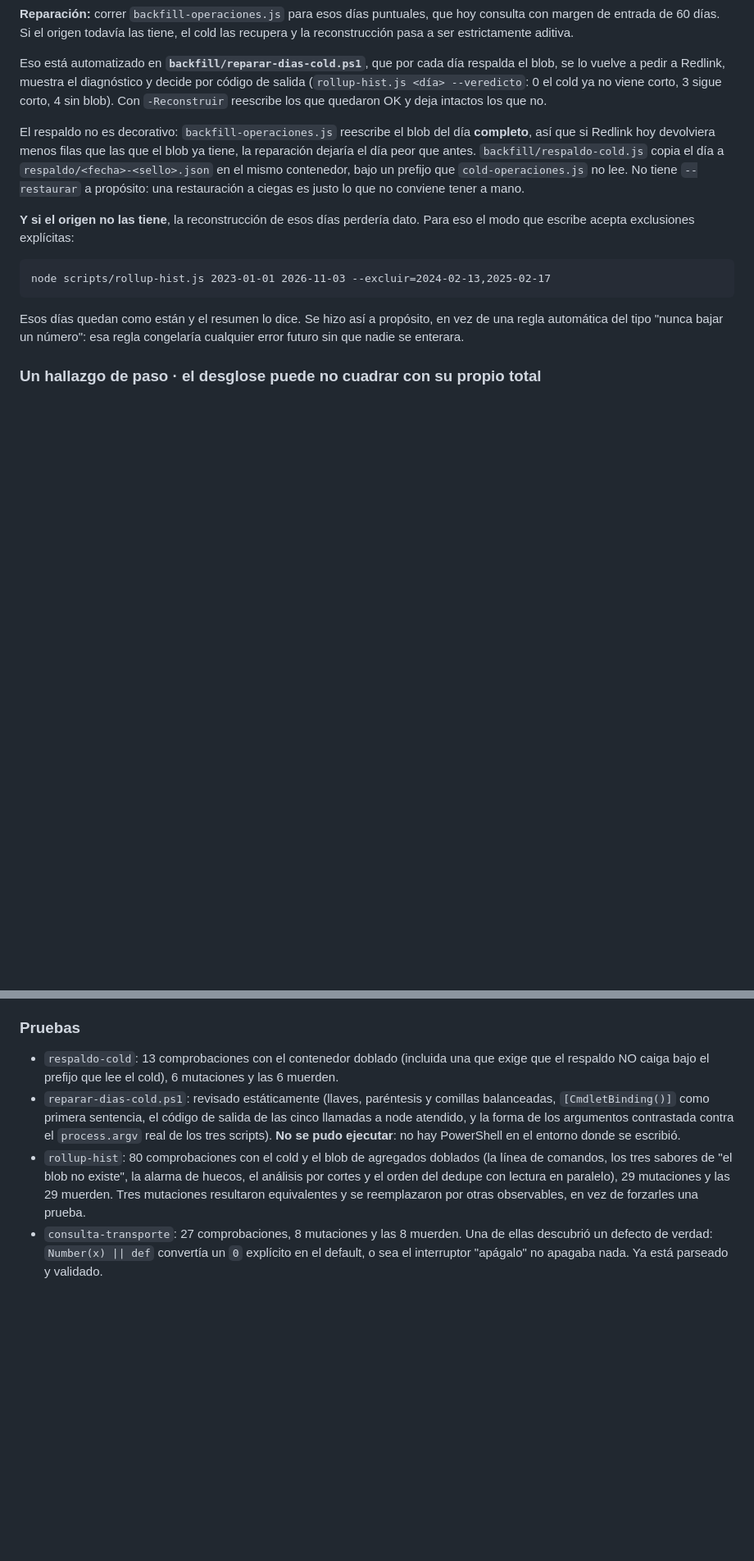
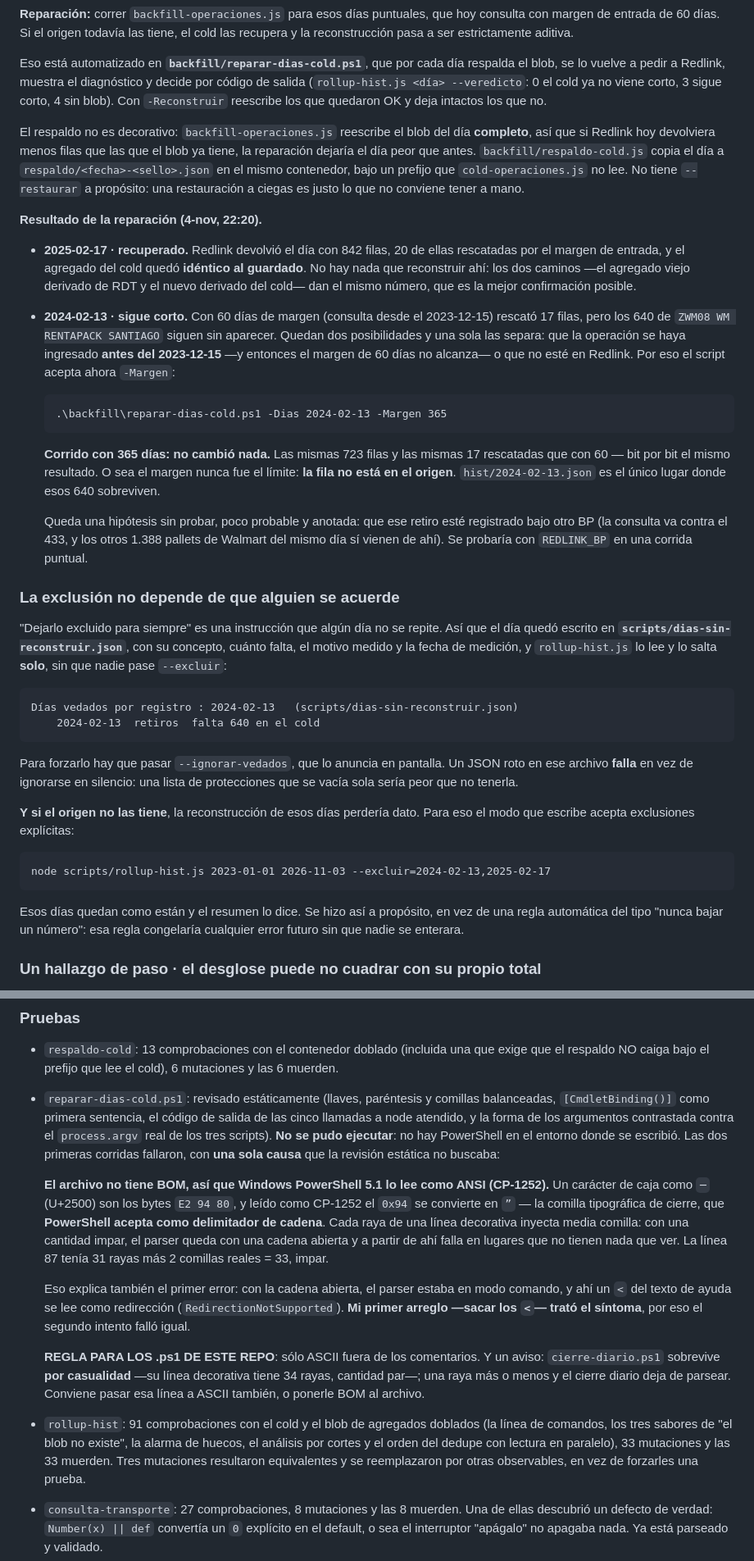
Before and after one commit to mmejias12/my_dashboard, a Markdown page: docs/inventario-rdtout.md, 2 parts joined by grey strips. Shown at 82% size. Rendered like a GitHub page; blank space fills up the shorter version.

````diff
--- a/docs/inventario-rdtout.md
+++ b/docs/inventario-rdtout.md
@@ -441,6 +441,50 @@ copia el día a `respaldo/<fecha>-<sello>.json` en el mismo contenedor, bajo un
 prefijo que `cold-operaciones.js` no lee. No tiene `--restaurar` a propósito: una
 restauración a ciegas es justo lo que no conviene tener a mano.
 
+**Resultado de la reparación (4-nov, 22:20).**
+
+- **2025-02-17 · recuperado.** Redlink devolvió el día con 842 filas, 20 de ellas
+  rescatadas por el margen de entrada, y el agregado del cold quedó **idéntico al
+  guardado**. No hay nada que reconstruir ahí: los dos caminos —el agregado viejo
+  derivado de RDT y el nuevo derivado del cold— dan el mismo número, que es la
+  mejor confirmación posible.
+- **2024-02-13 · sigue corto.** Con 60 días de margen (consulta desde el
+  2023-12-15) rescató 17 filas, pero los 640 de `ZWM08 WM RENTAPACK SANTIAGO`
+  siguen sin aparecer. Quedan dos posibilidades y una sola las separa: que la
+  operación se haya ingresado **antes del 2023-12-15** —y entonces el margen de
+  60 días no alcanza— o que no esté en Redlink. Por eso el script acepta ahora
+  `-Margen`:
+
+  ```
+  .\backfill\reparar-dias-cold.ps1 -Dias 2024-02-13 -Margen 365
+  ```
+
+  **Corrido con 365 días: no cambió nada.** Las mismas 723 filas y las mismas 17
+  rescatadas que con 60 — bit por bit el mismo resultado. O sea el margen nunca
+  fue el límite: **la fila no está en el origen**. `hist/2024-02-13.json` es el
+  único lugar donde esos 640 sobreviven.
+
+  Queda una hipótesis sin probar, poco probable y anotada: que ese retiro esté
+  registrado bajo otro BP (la consulta va contra el 433, y los otros 1.388
+  pallets de Walmart del mismo día sí vienen de ahí). Se probaría con
+  `REDLINK_BP` en una corrida puntual.
+
+### La exclusión no depende de que alguien se acuerde
+
+"Dejarlo excluido para siempre" es una instrucción que algún día no se repite.
+Así que el día quedó escrito en **`scripts/dias-sin-reconstruir.json`**, con su
+concepto, cuánto falta, el motivo medido y la fecha de medición, y
+`rollup-hist.js` lo lee y lo salta **solo**, sin que nadie pase `--excluir`:
+
+```
+Días vedados por registro : 2024-02-13   (scripts/dias-sin-reconstruir.json)
+    2024-02-13  retiros  falta 640 en el cold
+```
+
+Para forzarlo hay que pasar `--ignorar-vedados`, que lo anuncia en pantalla. Un
+JSON roto en ese archivo **falla** en vez de ignorarse en silencio: una lista de
+protecciones que se vacía sola sería peor que no tenerla.
+
 **Y si el origen no las tiene**, la reconstrucción de esos días perdería dato. Para
 eso el modo que escribe acepta exclusiones explícitas:
 
@@ -585,11 +629,31 @@ doce llamadas al proveedor y pasa a ser lectura de blobs.
   balanceadas, `[CmdletBinding()]` como primera sentencia, el código de salida de
   las cinco llamadas a node atendido, y la forma de los argumentos contrastada
   contra el `process.argv` real de los tres scripts). **No se pudo ejecutar**: no
-  hay PowerShell en el entorno donde se escribió.
-- `rollup-hist`: 80 comprobaciones con el cold y el blob de agregados doblados
+  hay PowerShell en el entorno donde se escribió. Las dos primeras corridas
+  fallaron, con **una sola causa** que la revisión estática no buscaba:
+
+  **El archivo no tiene BOM, así que Windows PowerShell 5.1 lo lee como ANSI
+  (CP-1252).** Un carácter de caja como `─` (U+2500) son los bytes `E2 94 80`, y
+  leído como CP-1252 el `0x94` se convierte en `”` — la comilla tipográfica de
+  cierre, que **PowerShell acepta como delimitador de cadena**. Cada raya de una
+  línea decorativa inyecta media comilla: con una cantidad impar, el parser queda
+  con una cadena abierta y a partir de ahí falla en lugares que no tienen nada que
+  ver. La línea 87 tenía 31 rayas más 2 comillas reales = 33, impar.
+
+  Eso explica también el primer error: con la cadena abierta, el parser estaba en
+  modo comando, y ahí un `<` del texto de ayuda se lee como redirección
+  (`RedirectionNotSupported`). **Mi primer arreglo —sacar los `<`— trató el
+  síntoma**, por eso el segundo intento falló igual.
+
+  **REGLA PARA LOS .ps1 DE ESTE REPO**: sólo ASCII fuera de los comentarios.
+  Y un aviso: `cierre-diario.ps1` sobrevive **por casualidad** —su línea
+  decorativa tiene 34 rayas, cantidad par—; una raya más o menos y el cierre
+  diario deja de parsear. Conviene pasar esa línea a ASCII también, o ponerle BOM
+  al archivo.
+- `rollup-hist`: 91 comprobaciones con el cold y el blob de agregados doblados
   (la línea de comandos, los tres sabores de "el blob no existe", la alarma de
   huecos, el análisis por cortes y el orden del dedupe con lectura en paralelo),
-  29 mutaciones y las 29 muerden. Tres mutaciones resultaron equivalentes y se
+  33 mutaciones y las 33 muerden. Tres mutaciones resultaron equivalentes y se
   reemplazaron por otras observables, en vez de forzarles una prueba.
 - `consulta-transporte`: 27 comprobaciones, 8 mutaciones y las 8 muerden. Una de
   ellas descubrió un defecto de verdad: `Number(x) || def` convertía un `0`
````
